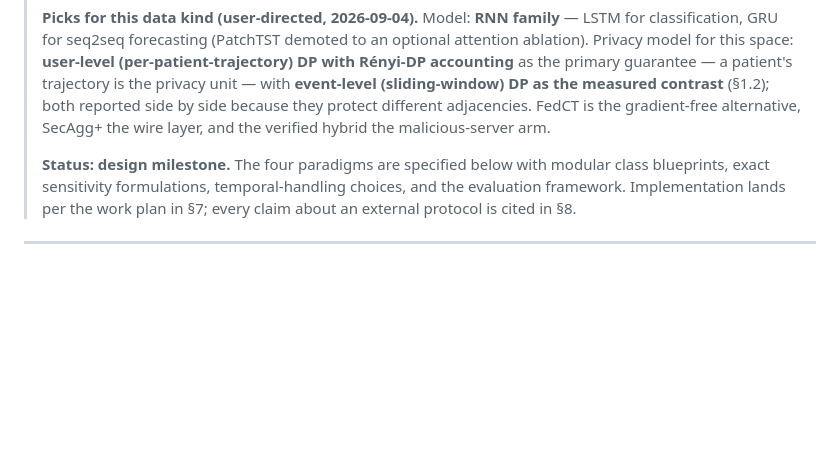
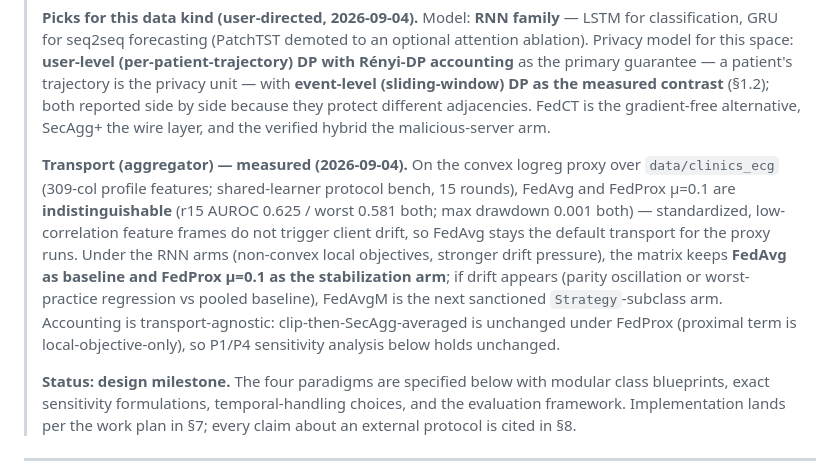
Before and after one commit to andytai7/FL-CKD-Flower, a Markdown page: research/privacy-dl-ts/README.md, the part around the change. GitHub-like rendering; blank space fills up the shorter version.

Commit message:
experiment/timeseries: transport evaluation — FedAvg == FedProx mu=0.1 on the logreg ECG proxy (0.625/0.581, drawdown 0.001 both); FedAvg stays default on convex proxy, FedProx + FedAvgM reserved as RNN-stage stabilization arms; accounting transport-agnostic

```diff
--- a/research/privacy-dl-ts/README.md
+++ b/research/privacy-dl-ts/README.md
@@ -16,6 +16,17 @@
 > with **event-level (sliding-window) DP as the measured contrast** (§1.2); both reported side
 > by side because they protect different adjacencies. FedCT is the gradient-free alternative,
 > SecAgg+ the wire layer, and the verified hybrid the malicious-server arm.
+>
+> **Transport (aggregator) — measured (2026-09-04).** On the convex logreg proxy over
+> `data/clinics_ecg` (309-col profile features; shared-learner protocol bench, 15 rounds),
+> FedAvg and FedProx μ=0.1 are **indistinguishable** (r15 AUROC 0.625 / worst 0.581 both;
+> max drawdown 0.001 both) — standardized, low-correlation feature frames do not trigger client
+> drift, so FedAvg stays the default transport for the proxy runs. Under the RNN arms
+> (non-convex local objectives, stronger drift pressure), the matrix keeps **FedAvg as baseline
+> and FedProx μ=0.1 as the stabilization arm**; if drift appears (parity oscillation or worst-
+> practice regression vs pooled baseline), FedAvgM is the next sanctioned `Strategy`-subclass
+> arm. Accounting is transport-agnostic: clip-then-SecAgg-averaged is unchanged under FedProx
+> (proximal term is local-objective-only), so P1/P4 sensitivity analysis below holds unchanged.
 >
 > **Status: design milestone.** The four paradigms are specified below with modular class
 > blueprints, exact sensitivity formulations, temporal-handling choices, and the evaluation
```
